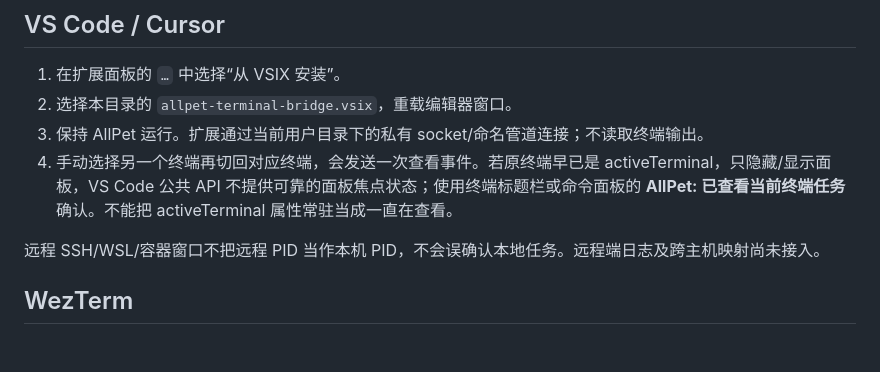
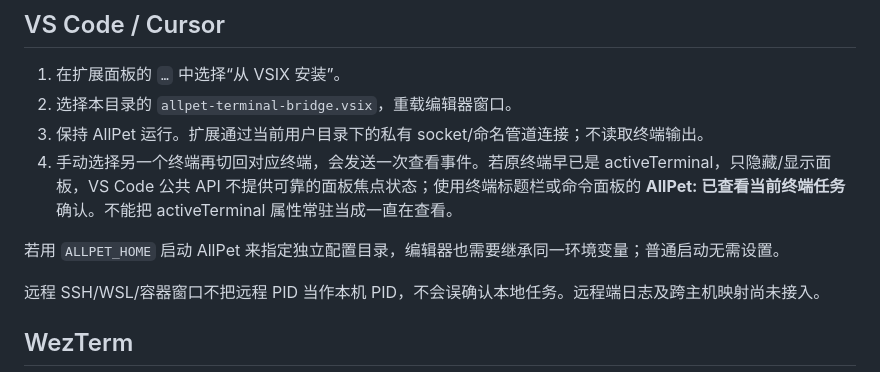
Before and after one commit to haverainlilili/all-pet, a Markdown page: desktop/integrations/README.md, the part around the change. Drawn GitHub-style; blank space fills up the shorter version.

```diff
--- a/desktop/integrations/README.md
+++ b/desktop/integrations/README.md
@@ -29,6 +29,8 @@ AllPet 先用会话 ID、日志文件的持有进程或带时间校验的进程
 2. 选择本目录的 `allpet-terminal-bridge.vsix`，重载编辑器窗口。
 3. 保持 AllPet 运行。扩展通过当前用户目录下的私有 socket/命名管道连接；不读取终端输出。
 4. 手动选择另一个终端再切回对应终端，会发送一次查看事件。若原终端早已是 activeTerminal，只隐藏/显示面板，VS Code 公共 API 不提供可靠的面板焦点状态；使用终端标题栏或命令面板的 **AllPet: 已查看当前终端任务** 确认。不能把 activeTerminal 属性常驻当成一直在查看。
+
+若用 `ALLPET_HOME` 启动 AllPet 来指定独立配置目录，编辑器也需要继承同一环境变量；普通启动无需设置。
 
 远程 SSH/WSL/容器窗口不把远程 PID 当作本机 PID，不会误确认本地任务。远程端日志及跨主机映射尚未接入。
 
```
Also changed, not shown: docs/平台行为验收.md (+4 -1 lines).
